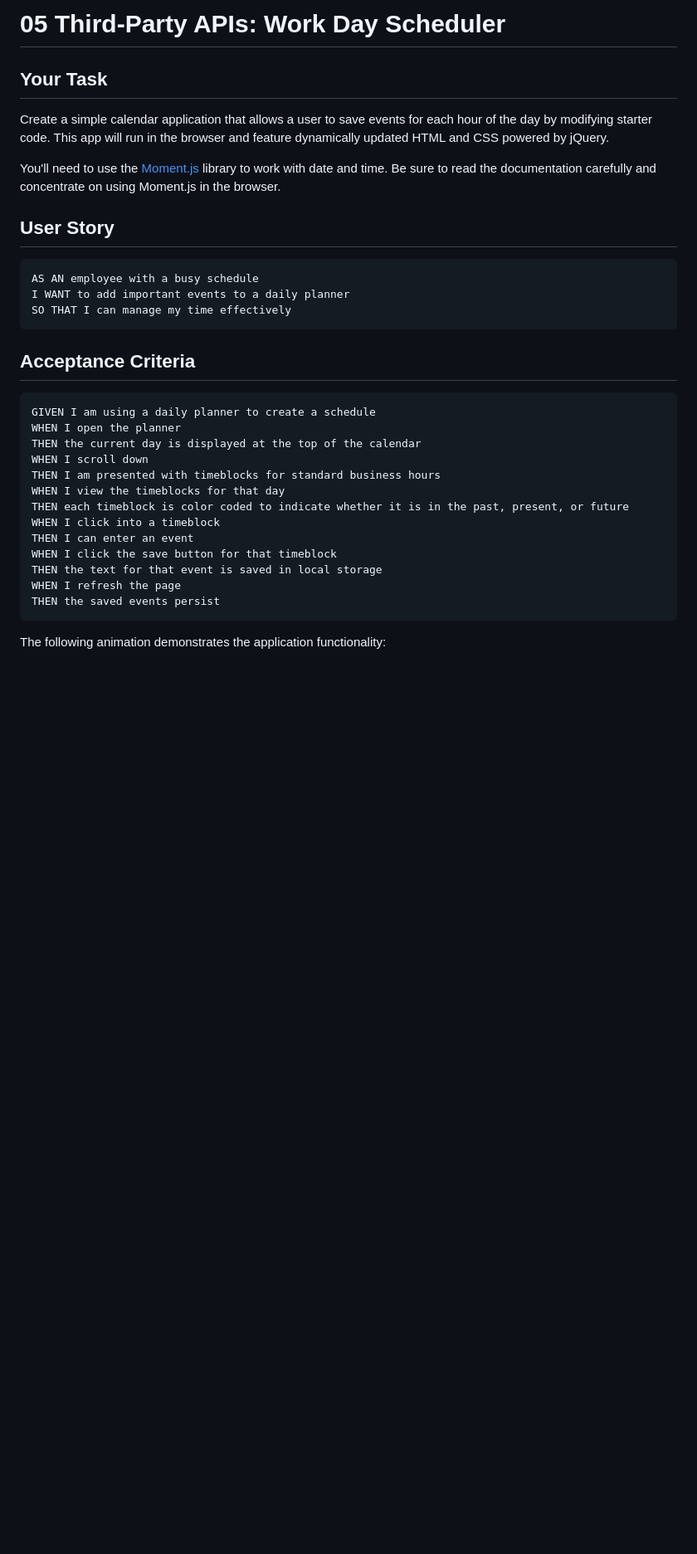
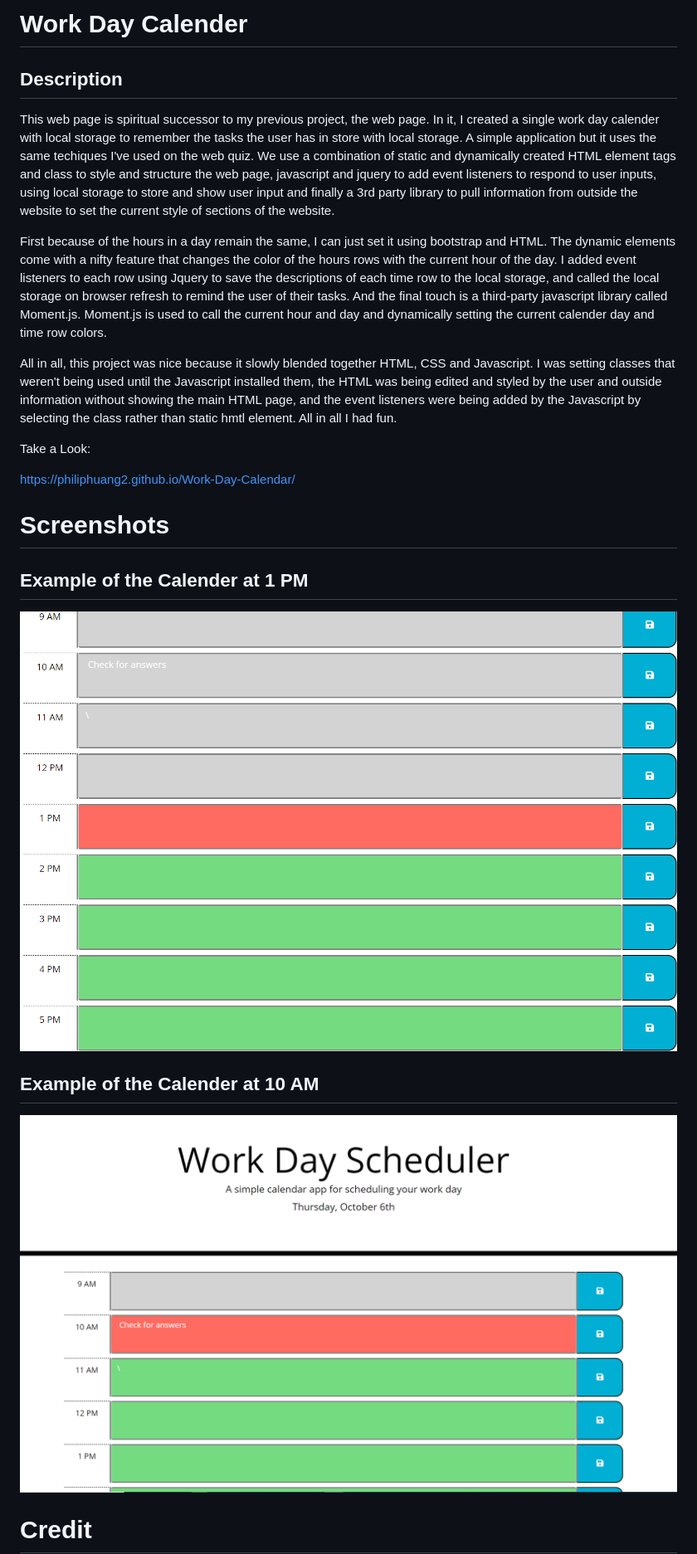
Before and after one commit to PhilipHuang2/Work-Day-Calendar, a Markdown page: README.md, the part around the change printed below. Shown: that part at 83% size. GitHub-like rendering; pictures changed too: Assets/Images/10AM-Example.PNG (added), Assets/Images/1PM-Example.PNG (added); blank space fills up the shorter version.

Commit message:
Updated README.md and added screenshot photos

````diff
--- a/README.md
+++ b/README.md
@@ -1,36 +1,22 @@
-# 05 Third-Party APIs: Work Day Scheduler
+# Work Day Calender
+## Description
 
-## Your Task
+This web page is spiritual successor to my previous project, the web page.  In it, I created a single work day calender with local storage to remember the tasks the user has in store with local storage.  A simple application but it uses the same techiques I've used on the web quiz.  We use a combination of static and dynamically created HTML element tags and class to style and structure the web page, javascript and jquery to add event listeners to respond to user inputs, using local storage to store and show user input and finally a 3rd party library to pull information from outside the website to set the current style of sections of the website.
 
-Create a simple calendar application that allows a user to save events for each hour of the day by modifying starter code. This app will run in the browser and feature dynamically updated HTML and CSS powered by jQuery.
+First because of the hours in a day remain the same, I can just set it using bootstrap and HTML. The dynamic elements come with a nifty feature that changes the color of the hours rows with the current hour of the day.  I added event listeners to each row using Jquery to save the descriptions of each time row to the local storage, and called the local storage on browser refresh to remind the user of their tasks.  And the final touch is a third-party javascript library called Moment.js.  Moment.js is used to call the current hour and day and dynamically setting the current calender day and time row colors.
 
-You'll need to use the [Moment.js](https://momentjs.com/) library to work with date and time. Be sure to read the documentation carefully and concentrate on using Moment.js in the browser.
+All in all, this project was nice because it slowly blended together HTML, CSS and Javascript.  I was setting classes that weren't being used until the Javascript installed them, the HTML was being edited and styled by the user and outside information without showing the main HTML page, and the event listeners were being added by the Javascript by selecting the class rather than static hmtl element.  All in all I had fun.
 
-## User Story
+Take a Look:
 
-```md
-AS AN employee with a busy schedule
-I WANT to add important events to a daily planner
-SO THAT I can manage my time effectively
-```
+https://philiphuang2.github.io/Work-Day-Calendar/
 
-## Acceptance Criteria
+# Screenshots
 
-```md
-GIVEN I am using a daily planner to create a schedule
-WHEN I open the planner
-THEN the current day is displayed at the top of the calendar
-WHEN I scroll down
-THEN I am presented with timeblocks for standard business hours
-WHEN I view the timeblocks for that day
-THEN each timeblock is color coded to indicate whether it is in the past, present, or future
-WHEN I click into a timeblock
-THEN I can enter an event
-WHEN I click the save button for that timeblock
-THEN the text for that event is saved in local storage
-WHEN I refresh the page
-THEN the saved events persist
-```
+## Example of the Calender at 1 PM
+![Example-of-1-pm](./Assets/Images/1PM-Example.PNG)
+## Example of the Calender at 10 AM
+![Example-of-10-AM](./Assets/Images/10AM-Example.PNG)
 
-The following animation demonstrates the application functionality:
+# Credit
 
````
Also changed, not shown: other parts of README.md (+35 -44 lines), 1 other file.
